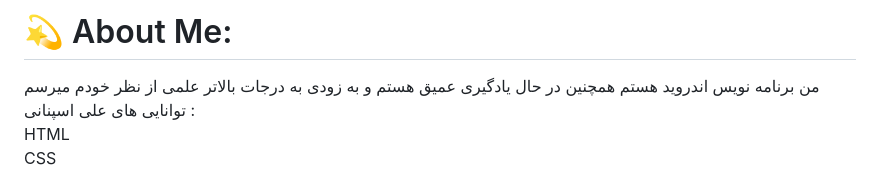
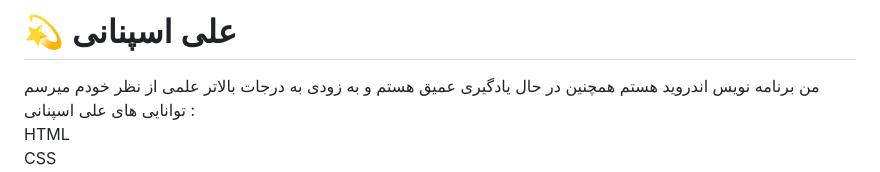
Before and after one commit to AliPaniashvili/Alipaniashvili, a Markdown page: README.md, the part around the change. GitHub-like rendering.

```diff
--- a/README.md
+++ b/README.md
@@ -1,4 +1,4 @@
-# 💫 About Me:
+# 💫 علی اسپنانی
 من برنامه نویس اندروید هستم همچنین در حال یادگیری عمیق هستم و به زودی به درجات بالاتر علمی از نظر خودم میرسم <br>توانایی های علی اسپنانی :<br>HTML<br>CSS<br>GO<br>Linux(Kali linux)<br>OWASP <br>Python <br>
 
 
```
